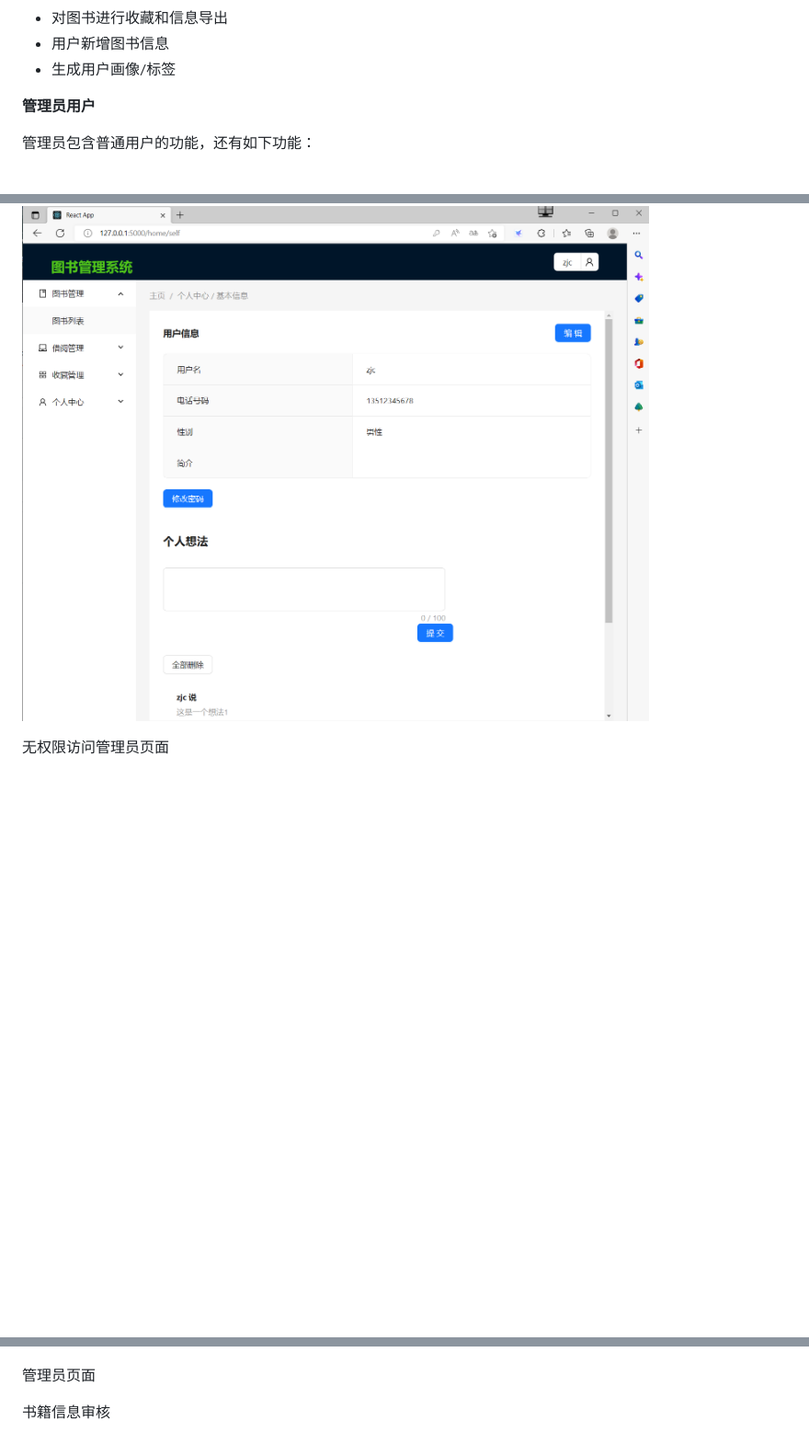
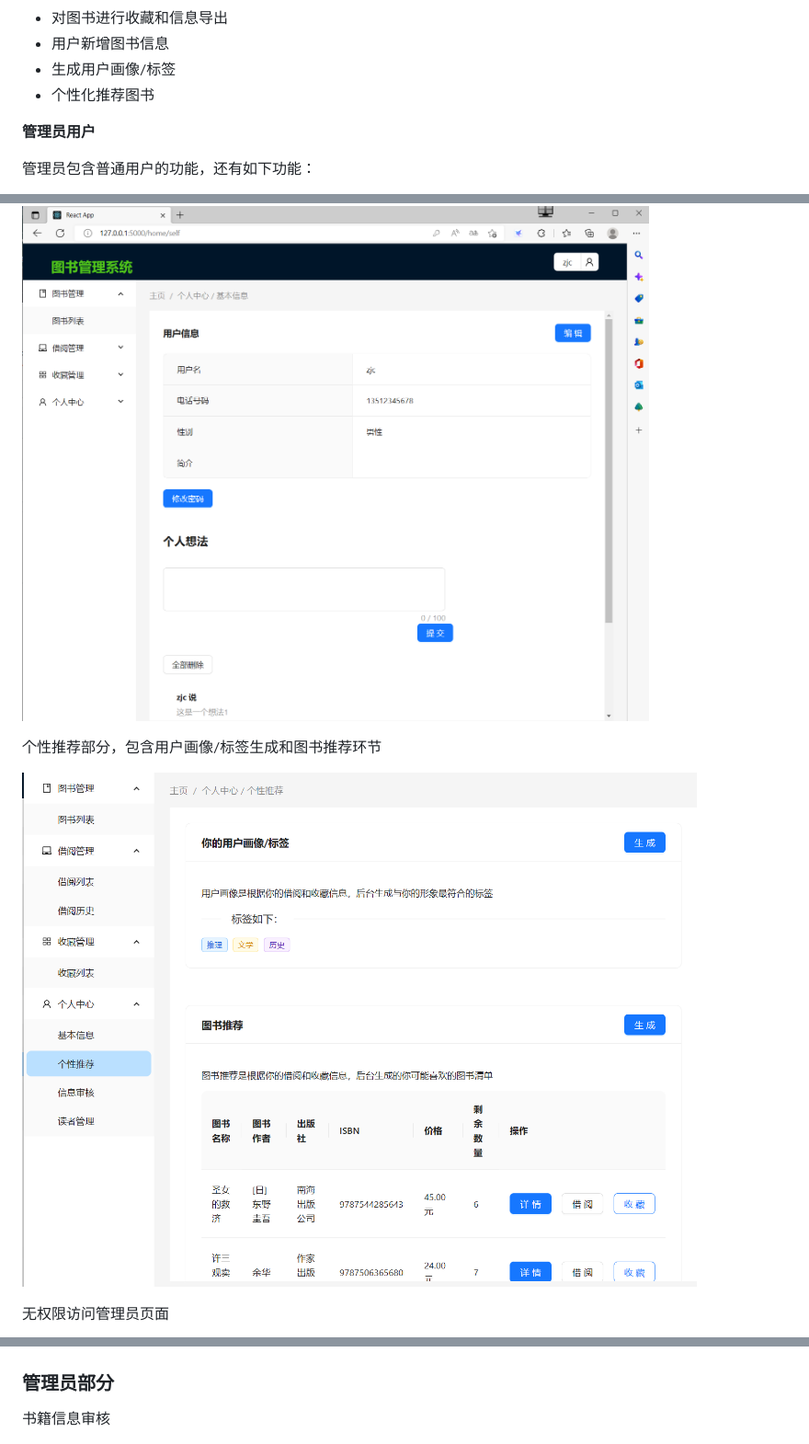
Before and after one commit to plusmultiply0/bookmanagesystem, a Markdown page: README.md, 3 parts joined by grey strips. Shown: that part at 92% size. GitHub-like rendering; pictures changed too: screenshot/self3.png (added); blank space fills up the shorter version.

```diff
--- a/README.md
+++ b/README.md
@@ -14,6 +14,7 @@
 - 对图书进行收藏和信息导出
 - 用户新增图书信息
 - 生成用户画像/标签
+- 个性化推荐图书
 
 **管理员用户**
 
@@ -81,11 +82,15 @@ SQLALCHEMY_TRACK_MODIFICATIONS=False
 
 ![](screenshot/self.png)
 
+个性推荐部分，包含用户画像/标签生成和图书推荐环节
+
+![](screenshot/self3.png)
+
 无权限访问管理员页面
 
 ![](screenshot/self2.png)
 
-管理员页面
+### 管理员部分
 
 书籍信息审核
 
```
Also changed, not shown: other parts of README.md (+12 -2 lines), 14 other files.
